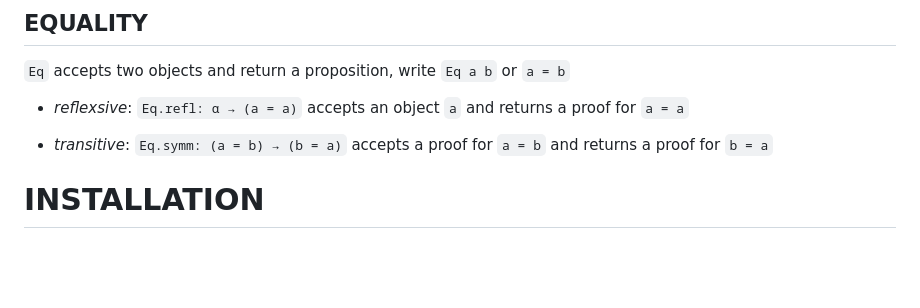
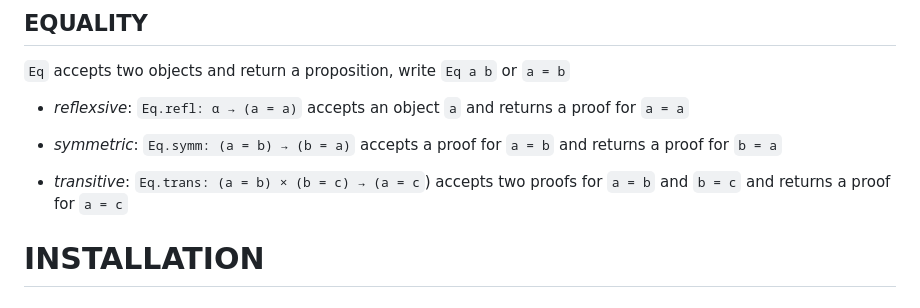
Before and after one commit to fbundle/lean4_example, a Markdown page: README.md, the part around the change. Rendered like a GitHub page; blank space fills up the shorter version.

Commit message:
auto_push

```diff
--- a/README.md
+++ b/README.md
@@ -194,7 +194,9 @@ theorem hq : q :=
 
 - *reflexsive*: `Eq.refl: α → (a = a)` accepts an object `a` and returns a proof for `a = a`
 
-- *transitive*: `Eq.symm: (a = b) → (b = a)` accepts a proof for `a = b` and returns a proof for `b = a`
+- *symmetric*: `Eq.symm: (a = b) → (b = a)` accepts a proof for `a = b` and returns a proof for `b = a`
+
+- *transitive*: `Eq.trans: (a = b) × (b = c) → (a = c`) accepts two proofs for `a = b` and `b = c` and returns a proof for `a = c`
 
 
 
```
